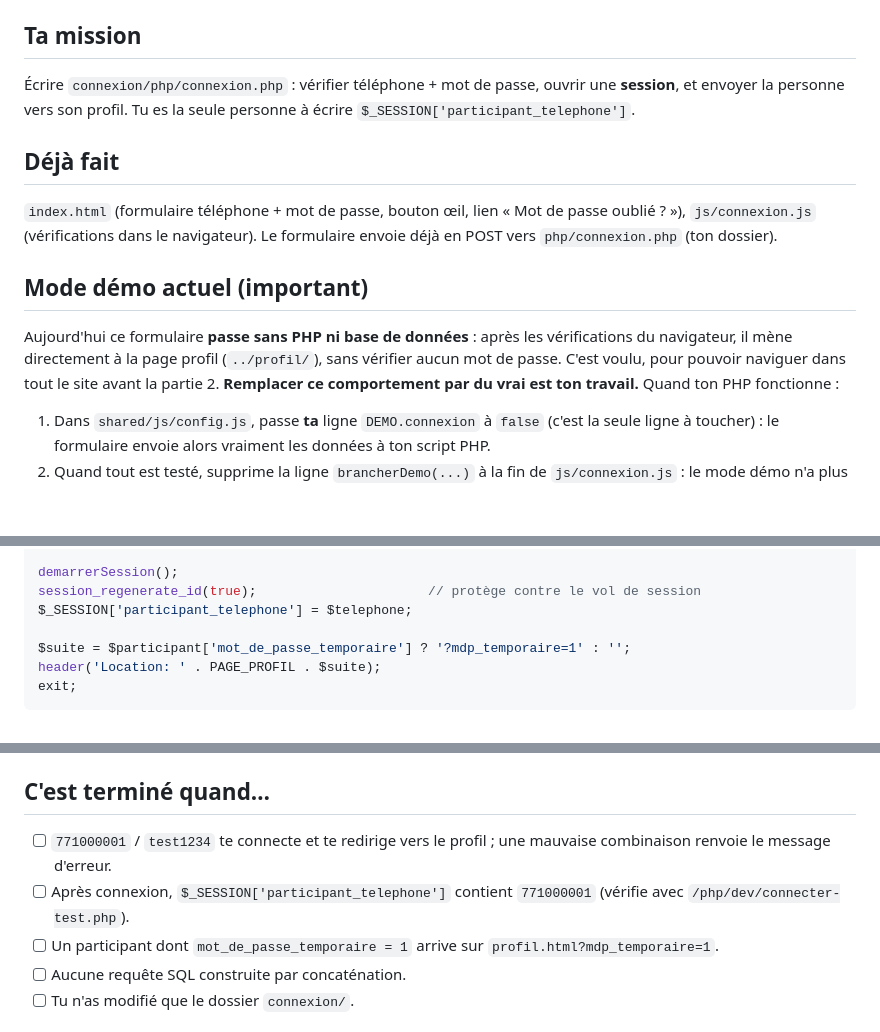
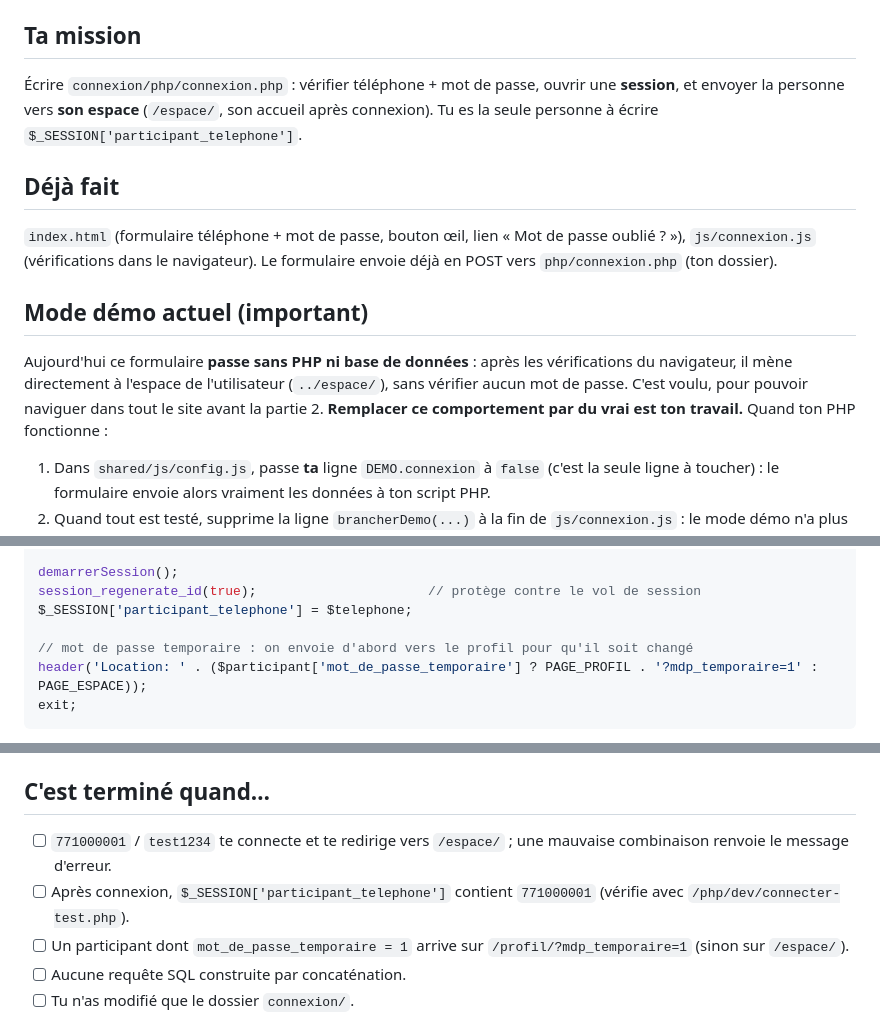
Before and after one commit to khadija986/site-parrainage, a Markdown page: connexion/README.md, 3 parts joined by grey strips. GitHub-like rendering; blank space fills up the shorter version.

Commit message:
docs: connexion et profil vers l'espace

````diff
--- a/connexion/README.md
+++ b/connexion/README.md
@@ -4,7 +4,7 @@
 
 ## Ta mission
 
-Écrire `connexion/php/connexion.php` : vérifier téléphone + mot de passe, ouvrir une **session**, et envoyer la personne vers son profil. Tu es la seule personne à écrire `$_SESSION['participant_telephone']`.
+Écrire `connexion/php/connexion.php` : vérifier téléphone + mot de passe, ouvrir une **session**, et envoyer la personne vers **son espace** (`/espace/`, son accueil après connexion). Tu es la seule personne à écrire `$_SESSION['participant_telephone']`.
 
 ## Déjà fait
 
@@ -12,7 +12,7 @@
 
 ## Mode démo actuel (important)
 
-Aujourd'hui ce formulaire **passe sans PHP ni base de données** : après les vérifications du navigateur, il mène directement à la page profil (`../profil/`), sans vérifier aucun mot de passe. C'est voulu, pour pouvoir naviguer dans tout le site avant la partie 2.
+Aujourd'hui ce formulaire **passe sans PHP ni base de données** : après les vérifications du navigateur, il mène directement à l'espace de l'utilisateur (`../espace/`), sans vérifier aucun mot de passe. C'est voulu, pour pouvoir naviguer dans tout le site avant la partie 2.
 **Remplacer ce comportement par du vrai est ton travail.** Quand ton PHP fonctionne :
 
 1. Dans `shared/js/config.js`, passe **ta** ligne `DEMO.connexion` à `false` (c'est la seule ligne à toucher) : le formulaire envoie alors vraiment les données à ton script PHP.
@@ -53,8 +54,8 @@ demarrerSession();
 session_regenerate_id(true);                      // protège contre le vol de session
 $_SESSION['participant_telephone'] = $telephone;
 
-$suite = $participant['mot_de_passe_temporaire'] ? '?mdp_temporaire=1' : '';
-header('Location: ' . PAGE_PROFIL . $suite);
+// mot de passe temporaire : on envoie d'abord vers le profil pour qu'il soit changé
+header('Location: ' . ($participant['mot_de_passe_temporaire'] ? PAGE_PROFIL . '?mdp_temporaire=1' : PAGE_ESPACE));
 exit;
 ```
 
@@ -73,9 +74,9 @@ exit;
 
 ## C'est terminé quand…
 
-- [ ] `771000001` / `test1234` te connecte et te redirige vers le profil ; une mauvaise combinaison renvoie le message d'erreur.
+- [ ] `771000001` / `test1234` te connecte et te redirige vers `/espace/` ; une mauvaise combinaison renvoie le message d'erreur.
 - [ ] Après connexion, `$_SESSION['participant_telephone']` contient `771000001` (vérifie avec `/php/dev/connecter-test.php`).
-- [ ] Un participant dont `mot_de_passe_temporaire = 1` arrive sur `profil.html?mdp_temporaire=1`.
+- [ ] Un participant dont `mot_de_passe_temporaire = 1` arrive sur `/profil/?mdp_temporaire=1` (sinon sur `/espace/`).
 - [ ] Aucune requête SQL construite par concaténation.
 - [ ] Tu n'as modifié que le dossier `connexion/`.
 
````
Also changed, not shown: other parts of connexion/README.md (+2 -1 lines), profil/README.md (+2 -0 lines).
